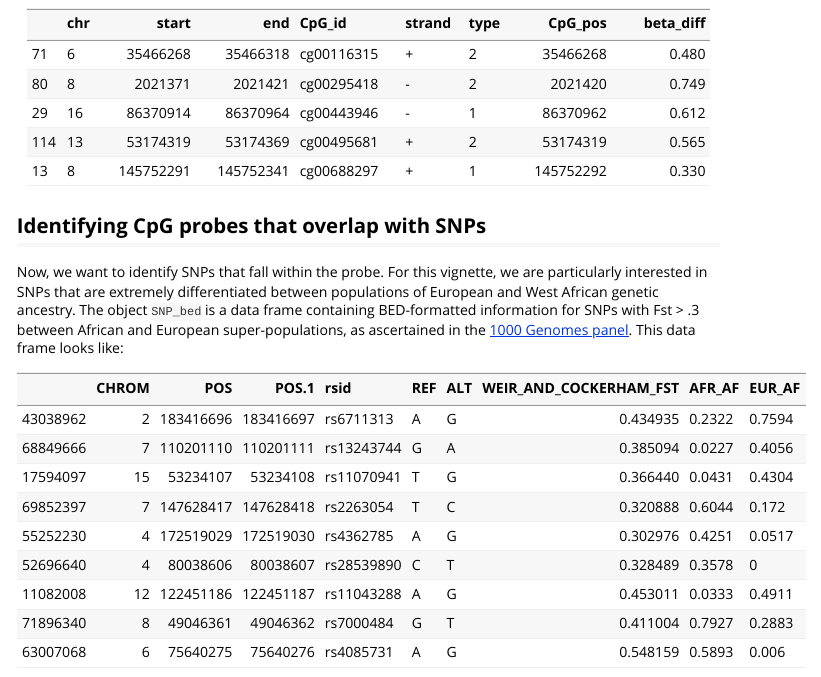
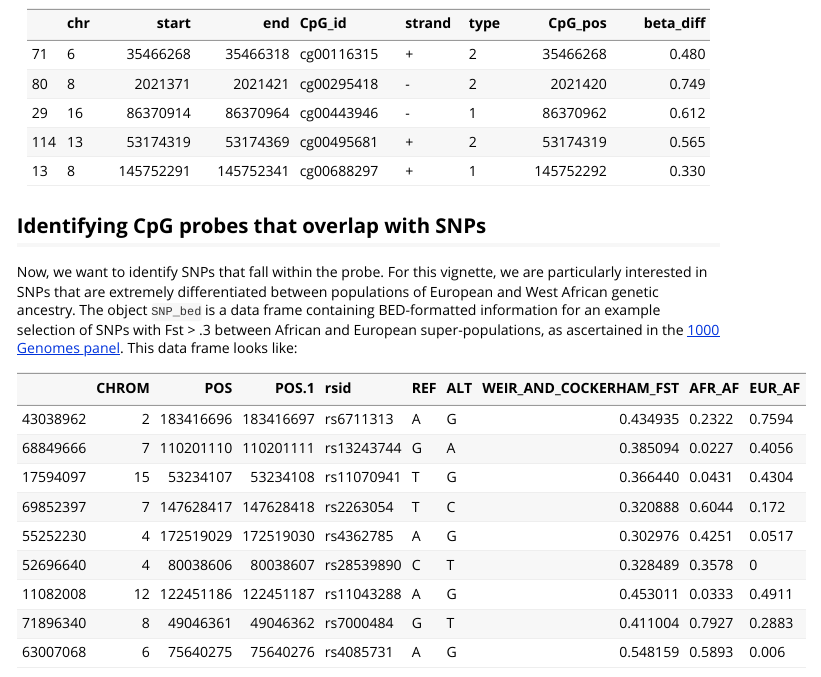
Before and after one commit to gillianmeeks/probeSNPffer, an R Markdown document (vignettes/identifying_probe_SNPs_introduction.Rmd): the page in a window 1100 px wide, from 1310 px down. Rendered offline with R 4.5, knitr and Pandoc, with nearby package versions; some code elsewhere in the file could not run offline.

Commit message:
Update identifying_probe_SNPs_introduction.Rmd

````diff
--- a/vignettes/identifying_probe_SNPs_introduction.Rmd
+++ b/vignettes/identifying_probe_SNPs_introduction.Rmd
@@ -72,7 +72,7 @@ knitr::kable(head(CpG_probe_bed, 5))
 
 ## Identifying CpG probes that overlap with SNPs
 
-Now, we want to identify SNPs that fall within the probe. For this vignette, we are particularly interested in SNPs that are extremely differentiated between populations of European and West African genetic ancestry. The object `SNP_bed` is a data frame containing BED-formatted information for SNPs with Fst > .3 between African and European super-populations, as ascertained in the [1000 Genomes panel](https://www.internationalgenome.org/category/phase-3/). This data frame looks like:
+Now, we want to identify SNPs that fall within the probe. For this vignette, we are particularly interested in SNPs that are extremely differentiated between populations of European and West African genetic ancestry. The object `SNP_bed` is a data frame containing BED-formatted information for an example selection of SNPs with Fst > .3 between African and European super-populations, as ascertained in the [1000 Genomes panel](https://www.internationalgenome.org/category/phase-3/). This data frame looks like:
 
 ```{r, echo=FALSE, results='asis'}
 knitr::kable(head(SNP_bed, 9))
````
